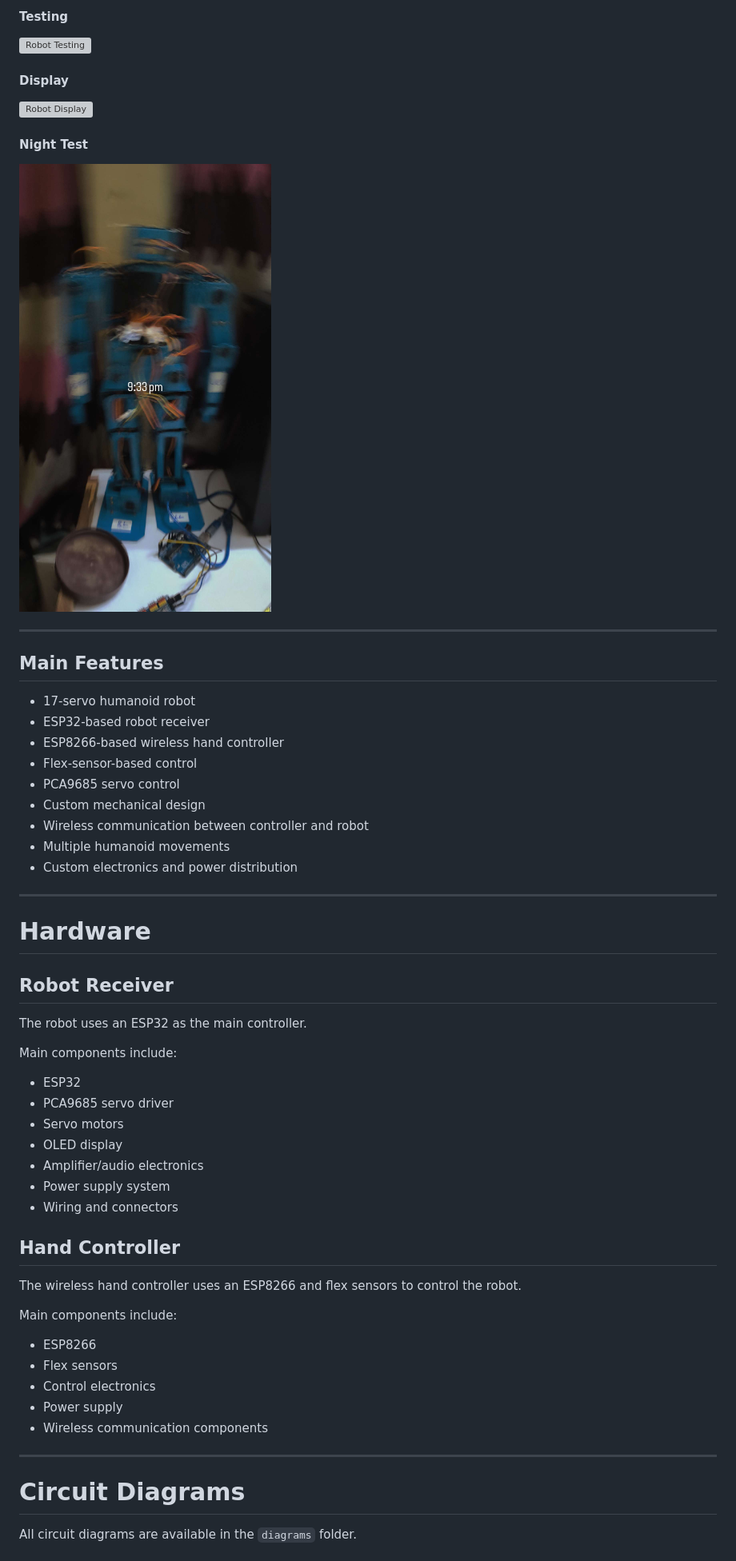
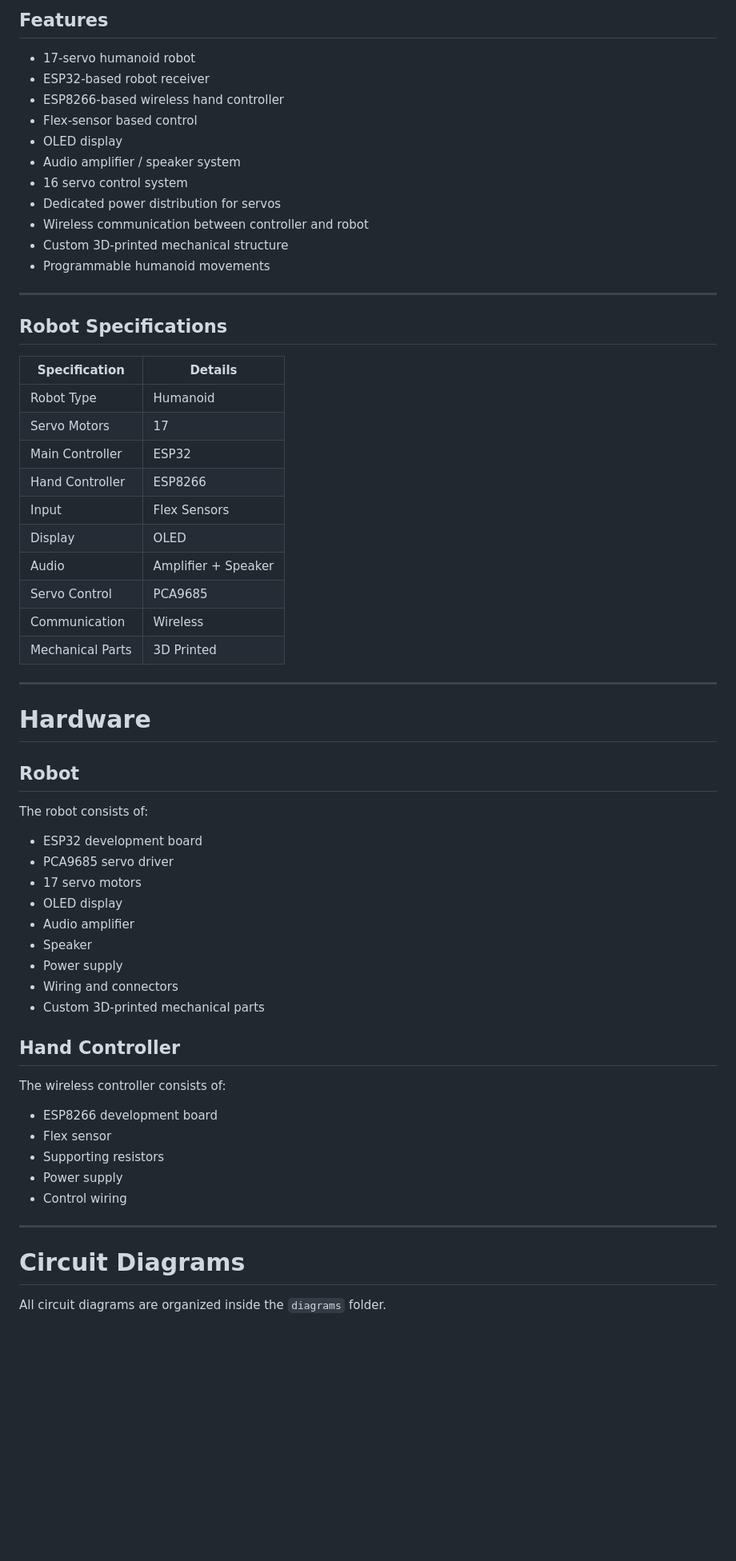
Before and after one commit to Anirudhh1738/17-Servo-Humanoid-Robot, a Markdown page: README.md, the part around one of its changes. Shown at 80% size. Drawn GitHub-style; blank space fills up the shorter version; grey boxes are pictures that could not be loaded.

```diff
--- a/README.md
+++ b/README.md
@@ -33,62 +33,65 @@ This repository contains the robot software, transmitter software, circuit diagr
-#### Testing
-
-![Robot Testing](images/robot-testing.jpg.jpg)
-
-#### Display
-
-![Robot Display](images/robot-display.jpg.jpg)
-
-#### Night Test
-
-![Robot Night Test](images/robot-night-test.jpg.jpg)
-
----
-
-## Main Features
+## Features
 
 - 17-servo humanoid robot
 - ESP32-based robot receiver
 - ESP8266-based wireless hand controller
-- Flex-sensor-based control
-- PCA9685 servo control
-- Custom mechanical design
+- Flex-sensor based control
+- OLED display
+- Audio amplifier / speaker system
+- 16 servo control system
+- Dedicated power distribution for servos
 - Wireless communication between controller and robot
-- Multiple humanoid movements
-- Custom electronics and power distribution
+- Custom 3D-printed mechanical structure
+- Programmable humanoid movements
+
+---
+
+## Robot Specifications
+
+| Specification | Details |
+|---|---|
+| Robot Type | Humanoid |
+| Servo Motors | 17 |
+| Main Controller | ESP32 |
+| Hand Controller | ESP8266 |
+| Input | Flex Sensors |
+| Display | OLED |
+| Audio | Amplifier + Speaker |
+| Servo Control | PCA9685 |
+| Communication | Wireless |
+| Mechanical Parts | 3D Printed |
 
 ---
 
 # Hardware
 
-## Robot Receiver
+## Robot
 
-The robot uses an ESP32 as the main controller.
+The robot consists of:
 
-Main components include:
-
-- ESP32
+- ESP32 development board
 - PCA9685 servo driver
-- Servo motors
+- 17 servo motors
 - OLED display
-- Amplifier/audio electronics
-- Power supply system
+- Audio amplifier
+- Speaker
+- Power supply
 - Wiring and connectors
+- Custom 3D-printed mechanical parts
 
 ## Hand Controller
 
-The wireless hand controller uses an ESP8266 and flex sensors to control the robot.
+The wireless controller consists of:
 
-Main components include:
-
-- ESP8266
-- Flex sensors
-- Control electronics
+- ESP8266 development board
+- Flex sensor
+- Supporting resistors
 - Power supply
-- Wireless communication components
+- Control wiring
 
 ---
 
 # Circuit Diagrams
 
-All circuit diagrams are available in the `diagrams` folder.
+All circuit diagrams are organized inside the `diagrams` folder.
 
```
Also changed, not shown: other parts of README.md (+274 -43 lines).
